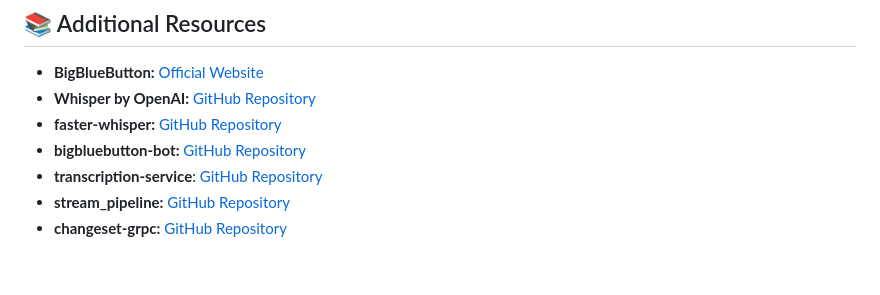
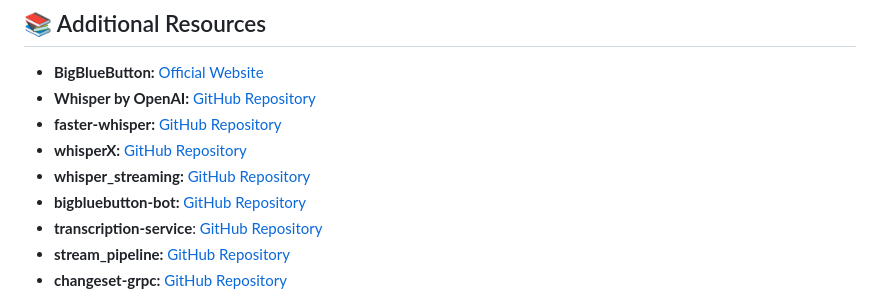
Before and after one commit to bigbluebutton-bot/bbb-translation-bot, a Markdown page: README.md, the part around the change. Rendered like a GitHub page; blank space fills up the shorter version.

Commit message:
📝 Add links to whisperX and whisper_streaming repositories

```diff
--- a/README.md
+++ b/README.md
@@ -299,6 +299,8 @@ You can also develop on Windows using WSL2. Follow these steps:
 - **BigBlueButton:** [Official Website](https://bigbluebutton.org/)
 - **Whisper by OpenAI:** [GitHub Repository](https://github.com/openai/whisper)
 - **faster-whisper:** [GitHub Repository](https://github.com/SYSTRAN/faster-whisper)
+- **whisperX:** [GitHub Repository](https://github.com/m-bain/whisperX)
+- **whisper_streaming:** [GitHub Repository](https://github.com/ufal/whisper_streaming)
 - **bigbluebutton-bot:** [GitHub Repository](https://github.com/bigbluebutton-bot/bigbluebutton-bot)
 - **transcription-service**: [GitHub Repository](https://github.com/bigbluebutton-bot/transcription-service)
 - **stream_pipeline:** [GitHub Repository](https://github.com/bigbluebutton-bot/stream_pipeline)
```
